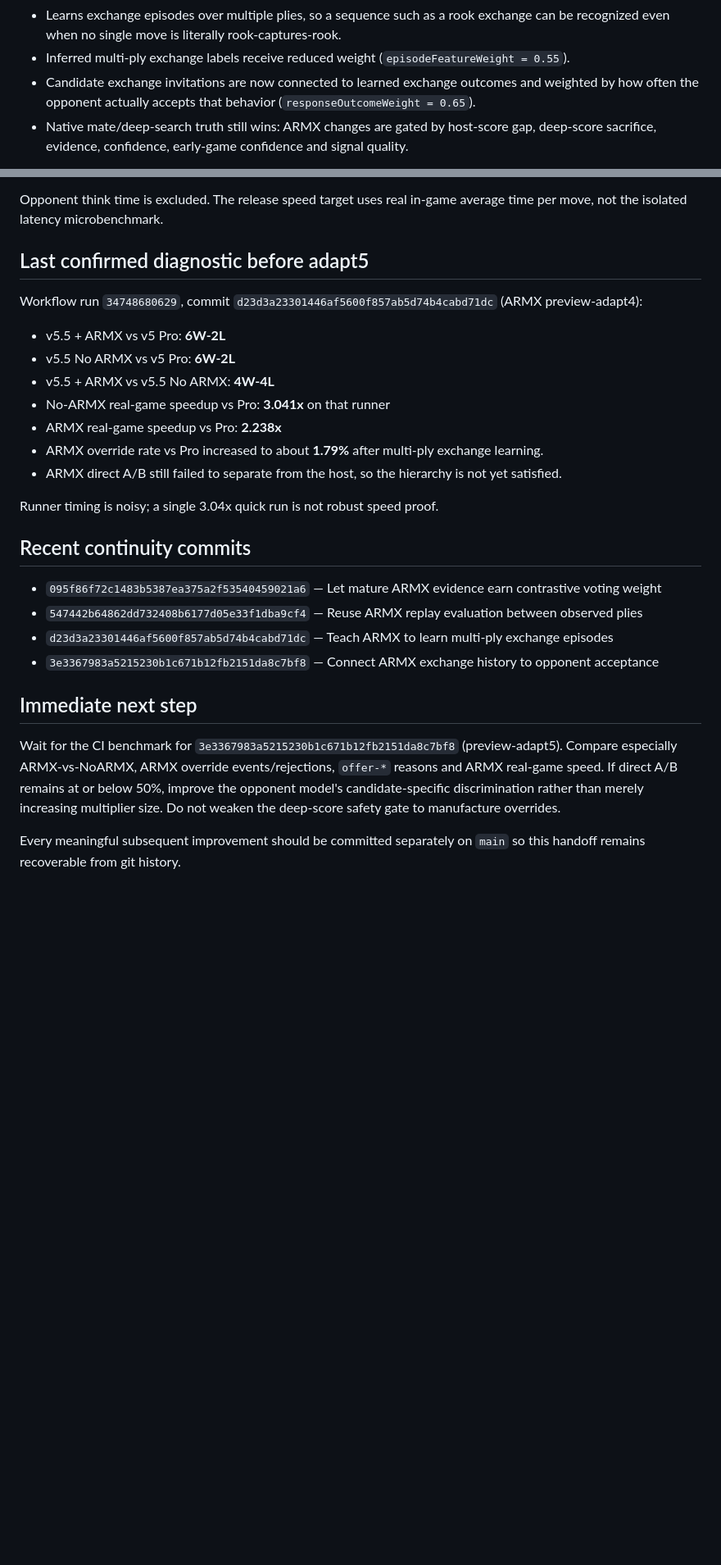
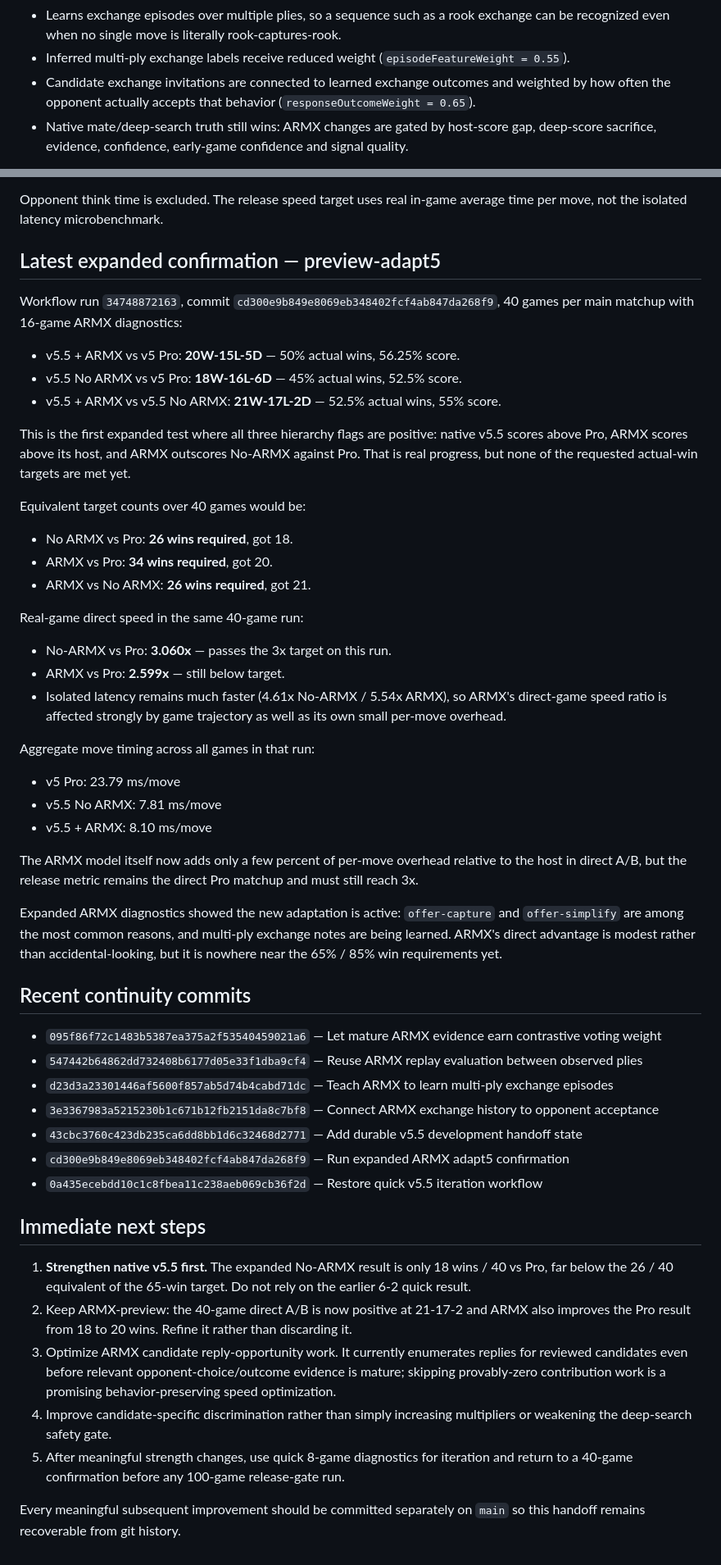
Before and after one commit to Grogu1010/StoneFish, a Markdown page: DEV_V5_5_HANDOFF.md, 2 parts joined by grey strips. Shown at 82% size. Drawn GitHub-style; blank space fills up the shorter version.

Commit message:
Record 40-game adapt5 confirmation

```diff
--- a/DEV_V5_5_HANDOFF.md
+++ b/DEV_V5_5_HANDOFF.md
@@ -43,7 +43,7 @@ Important current behavior:
 - Uses an independent lightweight material/activity/king-zone/pawn-advance evaluation for outcome learning.
 - Learns exchange episodes over multiple plies, so a sequence such as a rook exchange can be recognized even when no single move is literally rook-captures-rook.
 - Inferred multi-ply exchange labels receive reduced weight (`episodeFeatureWeight = 0.55`).
-- Candidate exchange invitations are now connected to learned exchange outcomes and weighted by how often the opponent actually accepts that behavior (`responseOutcomeWeight = 0.65`).
+- Candidate exchange invitations are connected to learned exchange outcomes and weighted by how often the opponent actually accepts that behavior (`responseOutcomeWeight = 0.65`).
 - Native mate/deep-search truth still wins: ARMX changes are gated by host-score gap, deep-score sacrifice, evidence, confidence, early-game confidence and signal quality.
 
 `Stonefish_v5_5_testunit1.js` currently gives ordinary learned differences 1.25x voting weight. Mature high-confidence candidate pairs with a large learned signal edge may use 1.60x contrastive voting weight; all safety gates remain active.
@@ -58,19 +58,37 @@ The browser dev test and CI benchmark report, per model and matchup:
 
 Opponent think time is excluded. The release speed target uses real in-game average time per move, not the isolated latency microbenchmark.
 
-## Last confirmed diagnostic before adapt5
+## Latest expanded confirmation — preview-adapt5
 
-Workflow run `34748680629`, commit `d23d3a23301446af5600f857ab5d74b4cabd71dc` (ARMX preview-adapt4):
+Workflow run `34748872163`, commit `cd300e9b849e8069eb348402fcf4ab847da268f9`, 40 games per main matchup with 16-game ARMX diagnostics:
 
-- v5.5 + ARMX vs v5 Pro: **6W-2L**
-- v5.5 No ARMX vs v5 Pro: **6W-2L**
-- v5.5 + ARMX vs v5.5 No ARMX: **4W-4L**
-- No-ARMX real-game speedup vs Pro: **3.041x** on that runner
-- ARMX real-game speedup vs Pro: **2.238x**
-- ARMX override rate vs Pro increased to about **1.79%** after multi-ply exchange learning.
-- ARMX direct A/B still failed to separate from the host, so the hierarchy is not yet satisfied.
+- v5.5 + ARMX vs v5 Pro: **20W-15L-5D** — 50% actual wins, 56.25% score.
+- v5.5 No ARMX vs v5 Pro: **18W-16L-6D** — 45% actual wins, 52.5% score.
+- v5.5 + ARMX vs v5.5 No ARMX: **21W-17L-2D** — 52.5% actual wins, 55% score.
 
-Runner timing is noisy; a single 3.04x quick run is not robust speed proof.
+This is the first expanded test where all three hierarchy flags are positive: native v5.5 scores above Pro, ARMX scores above its host, and ARMX outscores No-ARMX against Pro. That is real progress, but none of the requested actual-win targets are met yet.
+
+Equivalent target counts over 40 games would be:
+
+- No ARMX vs Pro: **26 wins required**, got 18.
+- ARMX vs Pro: **34 wins required**, got 20.
+- ARMX vs No ARMX: **26 wins required**, got 21.
+
+Real-game direct speed in the same 40-game run:
+
+- No-ARMX vs Pro: **3.060x** — passes the 3x target on this run.
+- ARMX vs Pro: **2.599x** — still below target.
+- Isolated latency remains much faster (4.61x No-ARMX / 5.54x ARMX), so ARMX's direct-game speed ratio is affected strongly by game trajectory as well as its own small per-move overhead.
+
+Aggregate move timing across all games in that run:
+
+- v5 Pro: 23.79 ms/move
+- v5.5 No ARMX: 7.81 ms/move
+- v5.5 + ARMX: 8.10 ms/move
+
+The ARMX model itself now adds only a few percent of per-move overhead relative to the host in direct A/B, but the release metric remains the direct Pro matchup and must still reach 3x.
+
+Expanded ARMX diagnostics showed the new adaptation is active: `offer-capture` and `offer-simplify` are among the most common reasons, and multi-ply exchange notes are being learned. ARMX's direct advantage is modest rather than accidental-looking, but it is nowhere near the 65% / 85% win requirements yet.
 
 ## Recent continuity commits
 
@@ -78,9 +96,16 @@ Runner timing is noisy; a single 3.04x quick run is not robust speed proof.
 - `547442b64862dd732408b6177d05e33f1dba9cf4` — Reuse ARMX replay evaluation between observed plies
 - `d23d3a23301446af5600f857ab5d74b4cabd71dc` — Teach ARMX to learn multi-ply exchange episodes
 - `3e3367983a5215230b1c671b12fb2151da8c7bf8` — Connect ARMX exchange history to opponent acceptance
+- `43cbc3760c423db235ca6dd8bb1d6c32468d2771` — Add durable v5.5 development handoff state
+- `cd300e9b849e8069eb348402fcf4ab847da268f9` — Run expanded ARMX adapt5 confirmation
+- `0a435ecebdd10c1c8fbea11c238aeb069cb36f2d` — Restore quick v5.5 iteration workflow
 
-## Immediate next step
+## Immediate next steps
 
-Wait for the CI benchmark for `3e3367983a5215230b1c671b12fb2151da8c7bf8` (preview-adapt5). Compare especially ARMX-vs-NoARMX, ARMX override events/rejections, `offer-*` reasons and ARMX real-game speed. If direct A/B remains at or below 50%, improve the opponent model's candidate-specific discrimination rather than merely increasing multiplier size. Do not weaken the deep-score safety gate to manufacture overrides.
+1. **Strengthen native v5.5 first.** The expanded No-ARMX result is only 18 wins / 40 vs Pro, far below the 26 / 40 equivalent of the 65-win target. Do not rely on the earlier 6-2 quick result.
+2. Keep ARMX-preview: the 40-game direct A/B is now positive at 21-17-2 and ARMX also improves the Pro result from 18 to 20 wins. Refine it rather than discarding it.
+3. Optimize ARMX candidate reply-opportunity work. It currently enumerates replies for reviewed candidates even before relevant opponent-choice/outcome evidence is mature; skipping provably-zero contribution work is a promising behavior-preserving speed optimization.
+4. Improve candidate-specific discrimination rather than simply increasing multipliers or weakening the deep-search safety gate.
+5. After meaningful strength changes, use quick 8-game diagnostics for iteration and return to a 40-game confirmation before any 100-game release-gate run.
 
 Every meaningful subsequent improvement should be committed separately on `main` so this handoff remains recoverable from git history.
```
